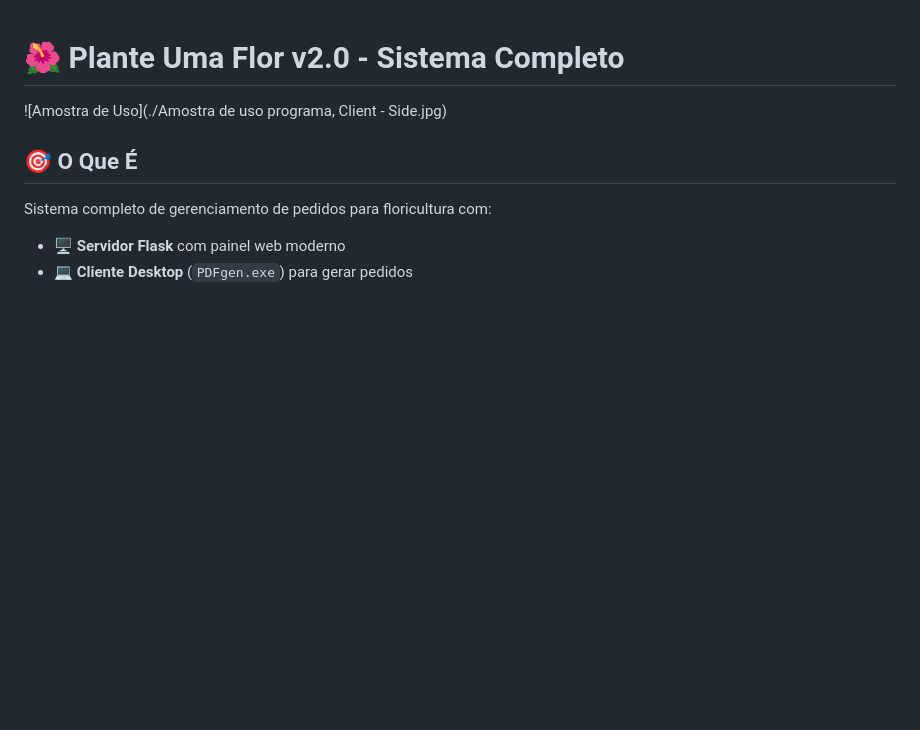
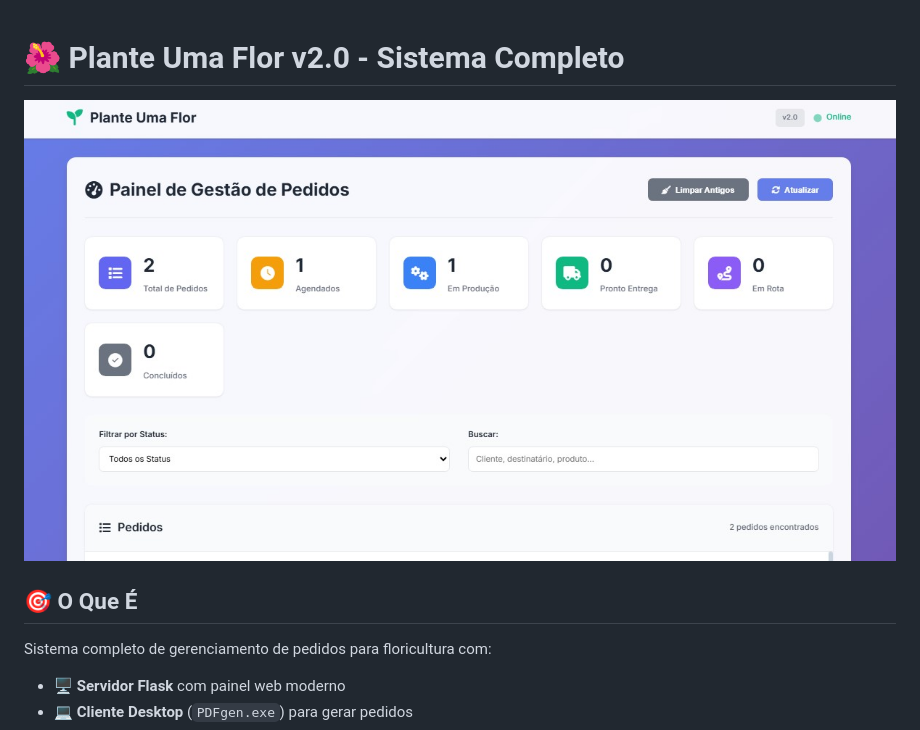
Before and after one commit to Zoriek1/PedidosServidorFloricultura, a Markdown page: README.md, the part around the change. GitHub-like rendering; blank space fills up the shorter version.

Commit message:
Update README.md -> image

```diff
--- a/README.md
+++ b/README.md
@@ -1,6 +1,6 @@
 # 🌺 Plante Uma Flor v2.0 - Sistema Completo
 
-![Amostra de Uso](./Amostra de uso programa, Client - Side.jpg)
+![Amostra de Uso](./Amostra_de_uso.jpg)
 
 
 ## 🎯 O Que É
```
